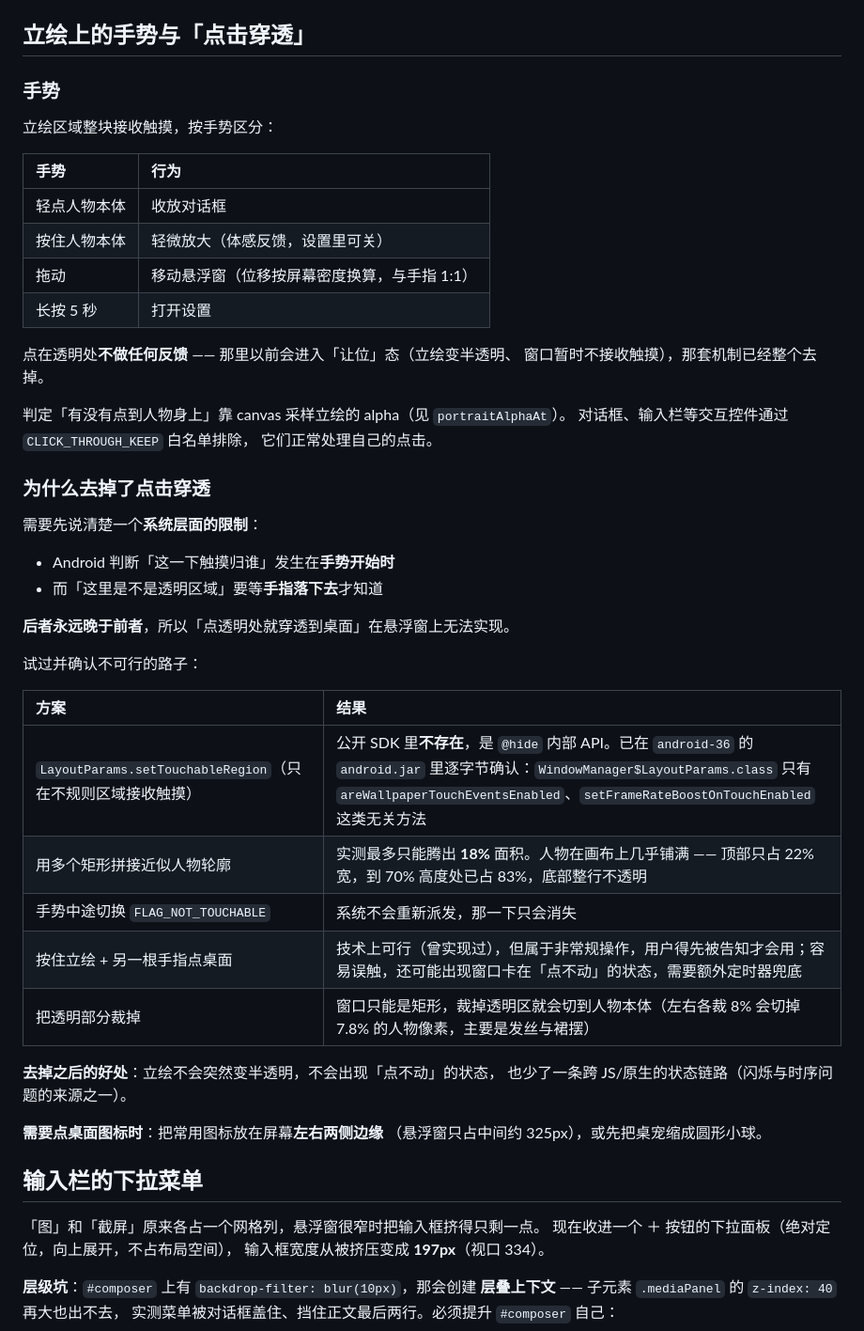
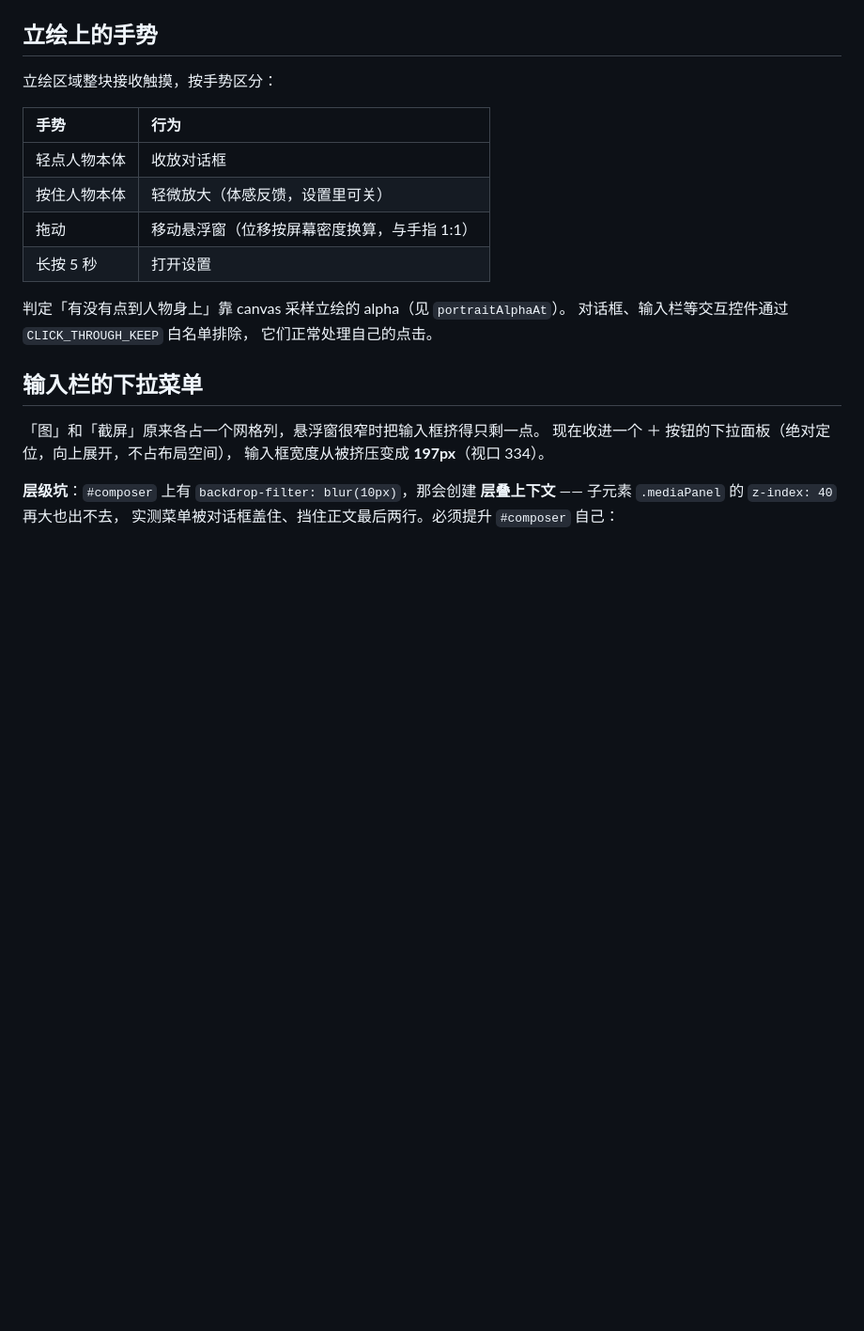
Before and after one commit to FHSLX/sakura-APP, a Markdown page: PLUGIN.md, the part around the change. Shown at 94% size. GitHub-like rendering; blank space fills up the shorter version.

```diff
--- a/PLUGIN.md
+++ b/PLUGIN.md
@@ -508,9 +508,7 @@ const contentW = min(targetContentW, innerWidth - pad*2); // 卡片夹在当前
   `textContent` 的，插进去的真节点会被下一次重写抹掉。
 
 
-## 立绘上的手势与「点击穿透」
-
-### 手势
+## 立绘上的手势
 
 立绘区域整块接收触摸，按手势区分：
 
@@ -521,38 +519,9 @@ const contentW = min(targetContentW, innerWidth - pad*2); // 卡片夹在当前
 | 拖动 | 移动悬浮窗（位移按屏幕密度换算，与手指 1:1） |
 | 长按 5 秒 | 打开设置 |
 
-点在透明处**不做任何反馈** —— 那里以前会进入「让位」态（立绘变半透明、
-窗口暂时不接收触摸），那套机制已经整个去掉。
-
 判定「有没有点到人物身上」靠 canvas 采样立绘的 alpha（见 `portraitAlphaAt`）。
 对话框、输入栏等交互控件通过 `CLICK_THROUGH_KEEP` 白名单排除，
 它们正常处理自己的点击。
-
-### 为什么去掉了点击穿透
-
-需要先说清楚一个**系统层面的限制**：
-
-- Android 判断「这一下触摸归谁」发生在**手势开始时**
-- 而「这里是不是透明区域」要等**手指落下去**才知道
-
-**后者永远晚于前者**，所以「点透明处就穿透到桌面」在悬浮窗上无法实现。
-
-试过并确认不可行的路子：
-
-| 方案 | 结果 |
-| :--- | :--- |
-| `LayoutParams.setTouchableRegion`（只在不规则区域接收触摸） | 公开 SDK 里**不存在**，是 `@hide` 内部 API。已在 `android-36` 的 `android.jar` 里逐字节确认：`WindowManager$LayoutParams.class` 只有 `areWallpaperTouchEventsEnabled`、`setFrameRateBoostOnTouchEnabled` 这类无关方法 |
-| 用多个矩形拼接近似人物轮廓 | 实测最多只能腾出 **18%** 面积。人物在画布上几乎铺满 —— 顶部只占 22% 宽，到 70% 高度处已占 83%，底部整行不透明 |
-| 手势中途切换 `FLAG_NOT_TOUCHABLE` | 系统不会重新派发，那一下只会消失 |
-| 按住立绘 + 另一根手指点桌面 | 技术上可行（曾实现过），但属于非常规操作，用户得先被告知才会用；容易误触，还可能出现窗口卡在「点不动」的状态，需要额外定时器兜底 |
-| 把透明部分裁掉 | 窗口只能是矩形，裁掉透明区就会切到人物本体（左右各裁 8% 会切掉 7.8% 的人物像素，主要是发丝与裙摆） |
-
-**去掉之后的好处**：立绘不会突然变半透明，不会出现「点不动」的状态，
-也少了一条跨 JS/原生的状态链路（闪烁与时序问题的来源之一）。
-
-**需要点桌面图标时**：把常用图标放在屏幕**左右两侧边缘**
-（悬浮窗只占中间约 325px），或先把桌宠缩成圆形小球。
-
 ## 输入栏的下拉菜单
 
 「图」和「截屏」原来各占一个网格列，悬浮窗很窄时把输入框挤得只剩一点。
```
Also changed, not shown: README.md (+5 -27 lines), docs/使用手册.md (+5 -3 lines).
